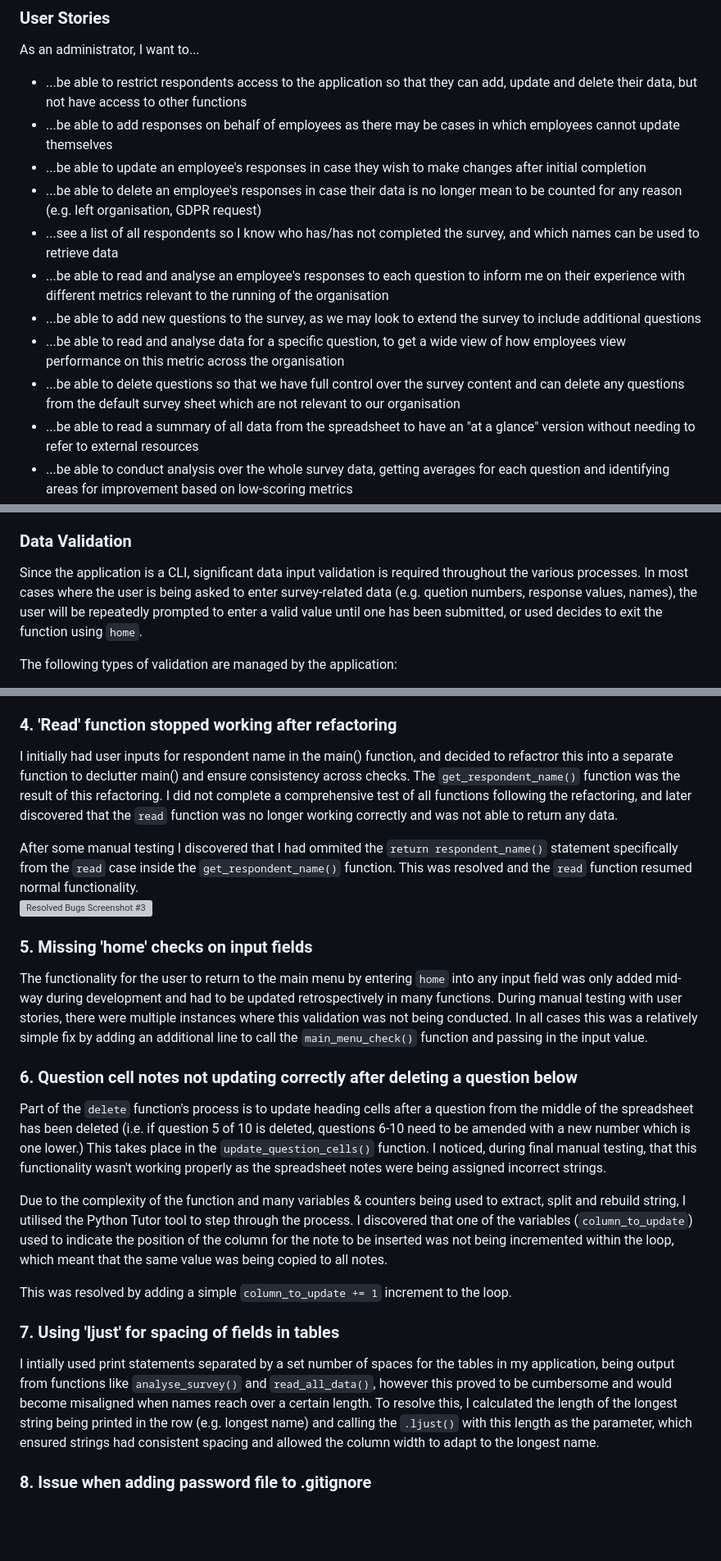
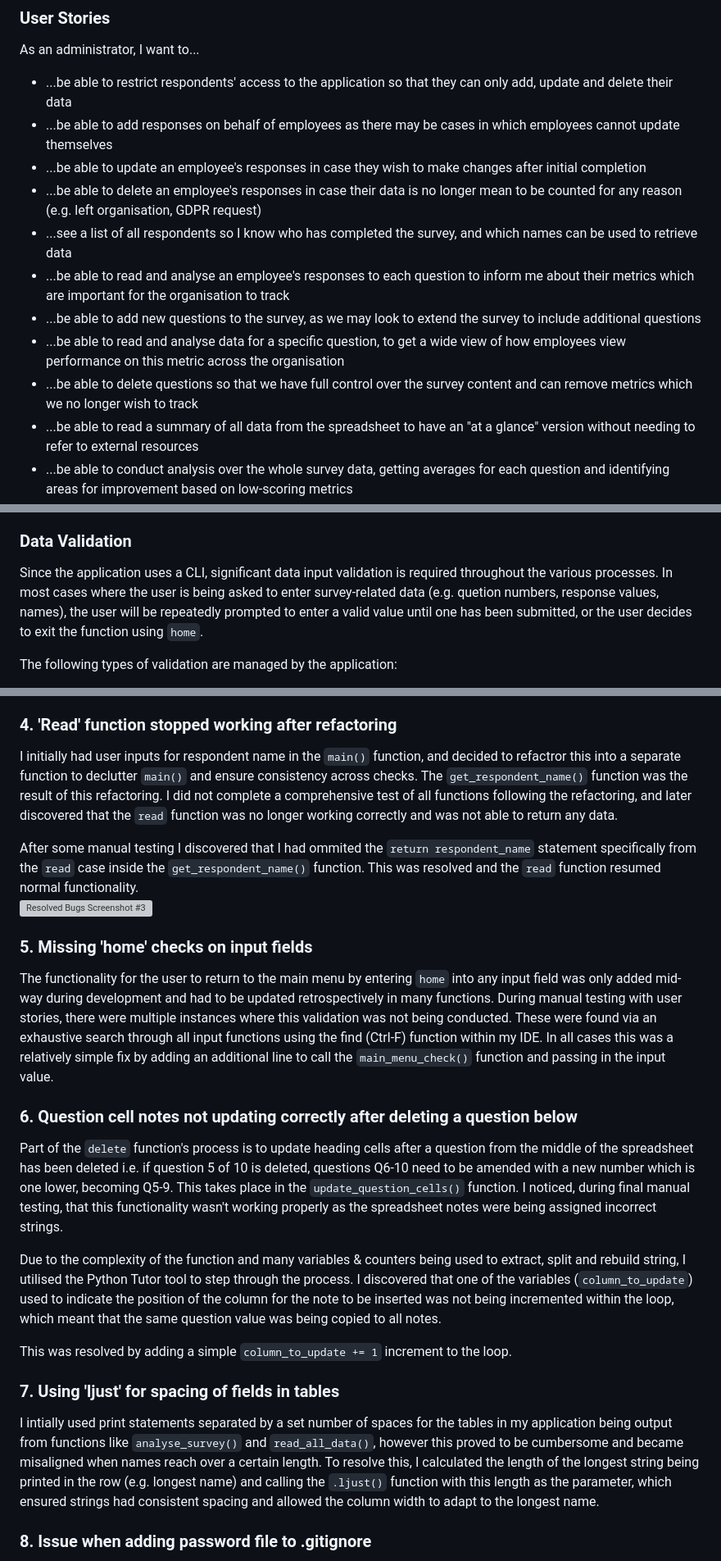
Before and after one commit to DTT2411/DTSurveyAnalytics, a Markdown page: README.md, 3 parts joined by grey strips. Shown: that part at 82% size. Drawn GitHub-style; blank space fills up the shorter version; grey boxes are pictures that could not be loaded.

```diff
--- a/README.md
+++ b/README.md
@@ -13,15 +13,15 @@ The purpose of the application is to provide users with a way to conduct and man
 
 ### User Stories
 As an administrator, I want to...
-- ...be able to restrict respondents access to the application so that they can add, update and delete their data, but not have access to other functions
+- ...be able to restrict respondents' access to the application so that they can only add, update and delete their data
 - ...be able to add responses on behalf of employees as there may be cases in which employees cannot update themselves
 - ...be able to update an employee's responses in case they wish to make changes after initial completion
 - ...be able to delete an employee's responses in case their data is no longer mean to be counted for any reason (e.g. left organisation, GDPR request)
-- ...see a list of all respondents so I know who has/has not completed the survey, and which names can be used to retrieve data
-- ...be able to read and analyse an employee's responses to each question to inform me on their experience with different metrics relevant to the running of the organisation
+- ...see a list of all respondents so I know who has completed the survey, and which names can be used to retrieve data
+- ...be able to read and analyse an employee's responses to each question to inform me about their metrics which are important for the organisation to track
 - ...be able to add new questions to the survey, as we may look to extend the survey to include additional questions
 - ...be able to read and analyse data for a specific question, to get a wide view of how employees view performance on this metric across the organisation
-- ...be able to delete questions so that we have full control over the survey content and can delete any questions from the default survey sheet which are not relevant to our organisation
+- ...be able to delete questions so that we have full control over the survey content and can remove metrics which we no longer wish to track
 - ...be able to read a summary of all data from the spreadsheet to have an "at a glance" version without needing to refer to external resources
 - ...be able to conduct analysis over the whole survey data, getting averages for each question and identifying areas for improvement based on low-scoring metrics
 - ...have secured access to the application, to ensure that only administrators can make structural changes and get organisation-wide reporting
@@ -63,7 +63,7 @@ Data transfer between the application and Google Sheet is primarily manipulated
 - `.insert_note()` adds a note to a specific cell - used to store full text questions
 
 ### Data Validation
-Since the application is a CLI, significant data input validation is required throughout the various processes. In most cases where the user is being asked to enter survey-related data (e.g. quetion numbers, response values, names), the user will be repeatedly prompted to enter a valid value until one has been submitted, or used decides to exit the function using `home`.
+Since the application uses a CLI, significant data input validation is required throughout the various processes. In most cases where the user is being asked to enter survey-related data (e.g. quetion numbers, response values, names), the user will be repeatedly prompted to enter a valid value until one has been submitted, or the user decides to exit the function using `home`.
 
 The following types of validation are managed by the application:
 1. **User type validation**: At the first menu (main menu), the user will be prompted to enter `admin` or `respondent` depending on their access level. The user type is validated against a list of user types before the app proceeds to the next menu.
@@ -509,23 +509,23 @@ I waited with deploying the application on heroku until I had most of my functio
 - I had initially set command strings (e.g. `add`, `update`) to blue. Whilst this looked fine in my IDE, the contrast when using the heroku app was much lower, to the extent that the colouring hindered readibility rather than aiding it. This was resolved by amending the colouring of commands to `light-cyan`. Other colours (e.g. green, yellow) were checked and remained at sufficient contrast in the heroku terminal.
 
 ### 4. 'Read' function stopped working after refactoring
-I initially had user inputs for respondent name in the main() function, and decided to refactror this into a separate function to declutter main() and ensure consistency across checks. The `get_respondent_name()` function was the result of this refactoring. I did not complete a comprehensive test of all functions following the refactoring, and later discovered that the `read` function was no longer working correctly and was not able to return any data.<br>
+I initially had user inputs for respondent name in the `main()` function, and decided to refactror this into a separate function to declutter `main()` and ensure consistency across checks. The `get_respondent_name()` function was the result of this refactoring. I did not complete a comprehensive test of all functions following the refactoring, and later discovered that the `read` function was no longer working correctly and was not able to return any data.<br>
 
-After some manual testing I discovered that I had ommited the `return respondent_name()` statement specifically from the `read` case inside the `get_respondent_name()` function. This was resolved and the `read` function resumed normal functionality.<br>
+After some manual testing I discovered that I had ommited the `return respondent_name` statement specifically from the `read` case inside the `get_respondent_name()` function. This was resolved and the `read` function resumed normal functionality.<br>
 ![Resolved Bugs Screenshot #3](assets/images/resolved_bugs_screen3.png)
 
 ### 5. Missing 'home' checks on input fields
-The functionality for the user to return to the main menu by entering `home` into any input field was only added mid-way during development and had to be updated retrospectively in many functions. During manual testing with user stories, there were multiple instances where this validation was not being conducted. In all cases this was a relatively simple fix by adding an additional line to call the `main_menu_check()` function and passing in the input value.
+The functionality for the user to return to the main menu by entering `home` into any input field was only added mid-way during development and had to be updated retrospectively in many functions. During manual testing with user stories, there were multiple instances where this validation was not being conducted. These were found via an exhaustive search through all input functions using the find (Ctrl-F) function within my IDE. In all cases this was a relatively simple fix by adding an additional line to call the `main_menu_check()` function and passing in the input value.
 
 ### 6. Question cell notes not updating correctly after deleting a question below
-Part of the `delete` function's process is to update heading cells after a question from the middle of the spreadsheet has been deleted (i.e. if question 5 of 10 is deleted, questions 6-10 need to be amended with a new number which is one lower.) This takes place in the `update_question_cells()` function. I noticed, during final manual testing, that this functionality wasn't working properly as the spreadsheet notes were being assigned incorrect strings.
+Part of the `delete` function's process is to update heading cells after a question from the middle of the spreadsheet has been deleted i.e. if question 5 of 10 is deleted, questions Q6-10 need to be amended with a new number which is one lower, becoming Q5-9. This takes place in the `update_question_cells()` function. I noticed, during final manual testing, that this functionality wasn't working properly as the spreadsheet notes were being assigned incorrect strings.
 
-Due to the complexity of the function and many variables & counters being used to extract, split and rebuild string, I utilised the Python Tutor tool to step through the process. I discovered that one of the variables (`column_to_update`) used to indicate the position of the column for the note to be inserted was not being incremented within the loop, which meant that the same value was being copied to all notes.
+Due to the complexity of the function and many variables & counters being used to extract, split and rebuild string, I utilised the Python Tutor tool to step through the process. I discovered that one of the variables (`column_to_update`) used to indicate the position of the column for the note to be inserted was not being incremented within the loop, which meant that the same question value was being copied to all notes.
 
 This was resolved by adding a simple `column_to_update += 1` increment to the loop.
 
 ### 7. Using 'ljust' for spacing of fields in tables
-I intially used print statements separated by a set number of spaces for the tables in my application, being output from functions like `analyse_survey()` and `read_all_data()`, however this proved to be cumbersome and would become misaligned when names reach over a certain length. To resolve this, I calculated the length of the longest string being printed in the row (e.g. longest name) and calling the `.ljust()` with this length as the parameter, which ensured strings had consistent spacing and allowed the column width to adapt to the longest name.
+I intially used print statements separated by a set number of spaces for the tables in my application being output from functions like `analyse_survey()` and `read_all_data()`, however this proved to be cumbersome and became misaligned when names reach over a certain length. To resolve this, I calculated the length of the longest string being printed in the row (e.g. longest name) and calling the `.ljust()` function with this length as the parameter, which ensured strings had consistent spacing and allowed the column width to adapt to the longest name.
 
 ### 8. Issue when adding password file to .gitignore
 The CI Assessment Guide for Project 3 recommends that "any passwords and security-sensitive information created are stored in environment variables or in files that are in `.gitignore` and are never committed to the repository". Initially, I intended to have an `admin_password.txt` file outside of `run.py` and a function which reads the content of the file (i.e. password) into a variable, then compares to user input. The text file would be added to `.gitignore` so that it would not be uploaded to GitHub and made publically available.
```
Also changed, not shown: other parts of README.md (+30 -30 lines).
